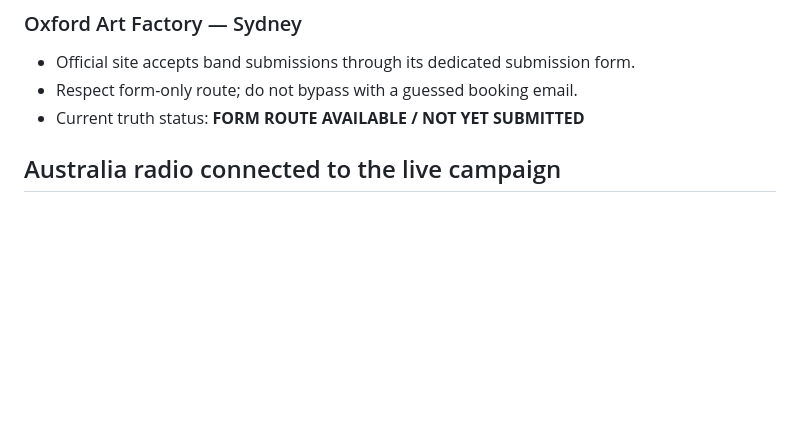
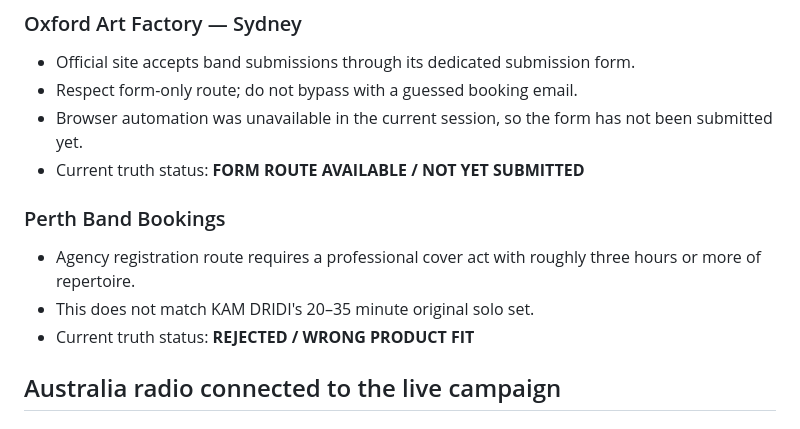
Before and after one commit to kamdridi-lgtm/kamdridi-video-platform, a Markdown page: docs/AUSTRALIA_LIVE_OUTREACH_2026-08-08.md, the part around one of its changes. Drawn GitHub-style; blank space fills up the shorter version.

```diff
--- a/docs/AUSTRALIA_LIVE_OUTREACH_2026-08-08.md
+++ b/docs/AUSTRALIA_LIVE_OUTREACH_2026-08-08.md
@@ -124,7 +154,13 @@ Do not sign contracts, accept exclusivity, commit rights, buy travel, spend mone
 ### Oxford Art Factory — Sydney
 - Official site accepts band submissions through its dedicated submission form.
 - Respect form-only route; do not bypass with a guessed booking email.
+- Browser automation was unavailable in the current session, so the form has not been submitted yet.
 - Current truth status: **FORM ROUTE AVAILABLE / NOT YET SUBMITTED**
+
+### Perth Band Bookings
+- Agency registration route requires a professional cover act with roughly three hours or more of repertoire.
+- This does not match KAM DRIDI's 20–35 minute original solo set.
+- Current truth status: **REJECTED / WRONG PRODUCT FIT**
 
 ## Australia radio connected to the live campaign
 
```
Also changed, not shown: other parts of docs/AUSTRALIA_LIVE_OUTREACH_2026-08-08.md (+30 -0 lines).
